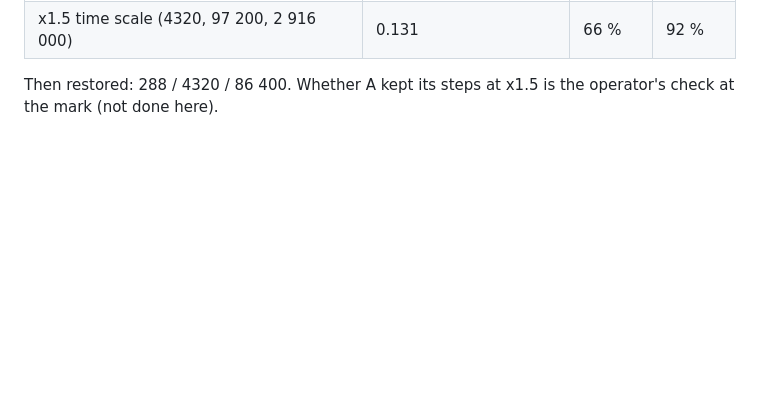
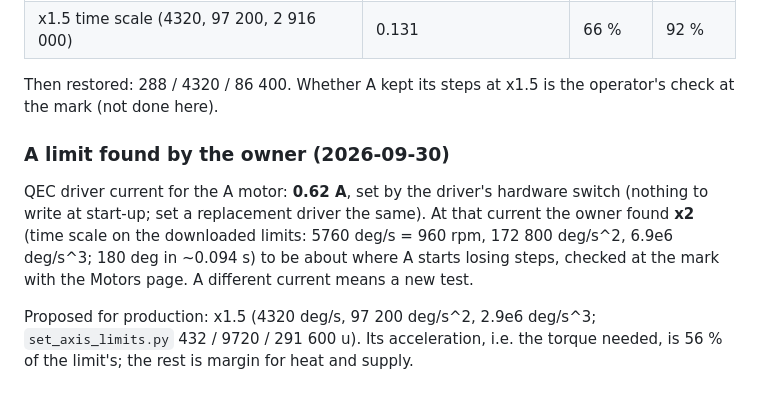
Before and after one commit to MDMTseng/xPLCCore, a Markdown page: doc_review/axes_setup_2026-09-29.md, the part around the change. Rendered like a GitHub page; blank space fills up the shorter version.

Commit message:
Doc: A motor current 0.62 A (hardware switch), limit found at x2
Co-Authored-By: Claude Opus 5.5 <noreply@anthropic.com>
Claude-Session: https://claude.ai/code/session_01UxmxoZa66w93qw2xJ8B3yH

```diff
--- a/doc_review/axes_setup_2026-09-29.md
+++ b/doc_review/axes_setup_2026-09-29.md
@@ -452,3 +452,18 @@ A test, 180 deg x 10 moves:
 
 Then restored: 288 / 4320 / 86 400. Whether A kept its steps at x1.5 is
 the operator's check at the mark (not done here).
+
+### A limit found by the owner (2026-09-30)
+
+QEC driver current for the A motor: **0.62 A**, set by the driver's
+hardware switch (nothing to write at start-up; set a replacement driver
+the same). At that current the owner found **x2** (time scale on the
+downloaded limits: 5760 deg/s = 960 rpm, 172 800 deg/s^2, 6.9e6
+deg/s^3; 180 deg in ~0.094 s) to be about where A starts losing steps,
+checked at the mark with the Motors page. A different current means a
+new test.
+
+Proposed for production: x1.5 (4320 deg/s, 97 200 deg/s^2, 2.9e6
+deg/s^3; `set_axis_limits.py` 432 / 9720 / 291 600 u). Its acceleration,
+i.e. the torque needed, is 56 % of the limit's; the rest is margin for
+heat and supply.
```
